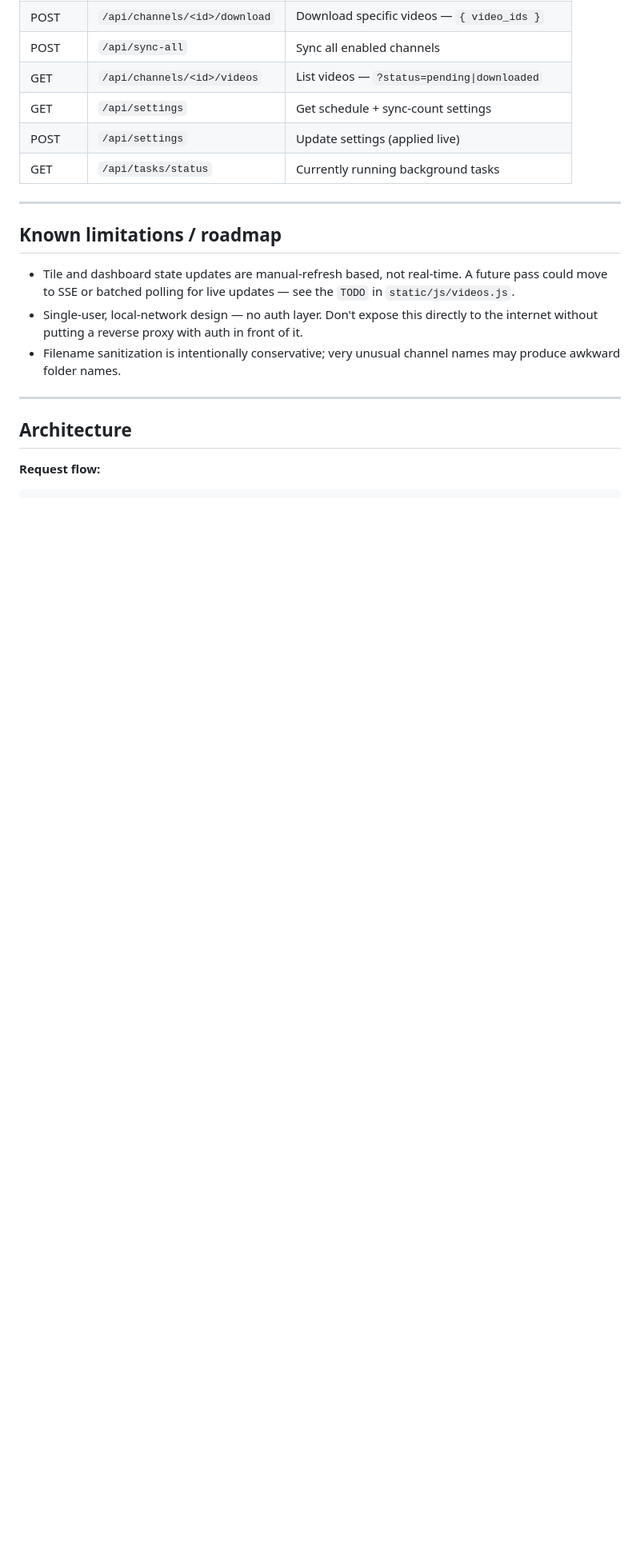
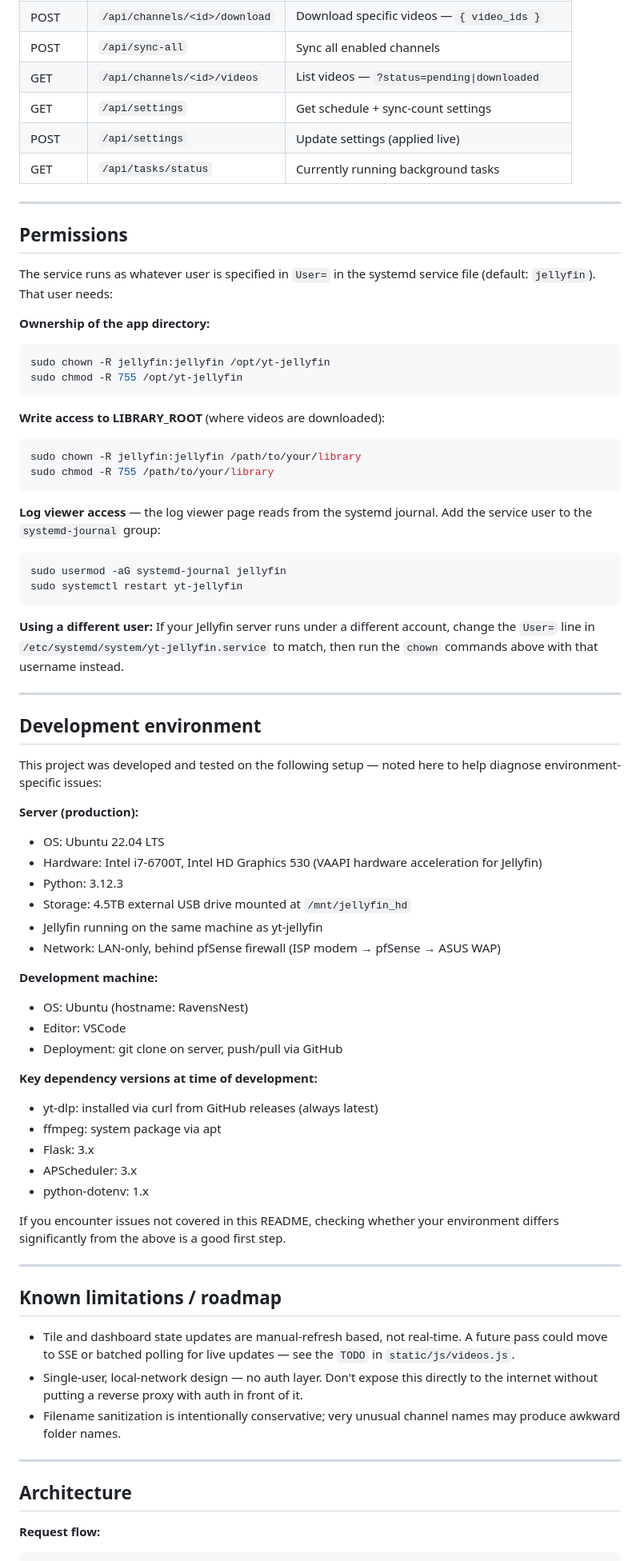
Before and after one commit to DanielAyer/yt-jellyfin, a Markdown page: README.md, the part around the change. Shown at 80% size. Drawn GitHub-style; blank space fills up the shorter version.

Commit message:
Add Permissions and Development Environment sections to README

````diff
--- a/README.md
+++ b/README.md
@@ -217,6 +217,60 @@ yt-jellyfin.service    systemd unit file
 
 ---
 
+## Permissions
+
+The service runs as whatever user is specified in `User=` in the systemd service file (default: `jellyfin`). That user needs:
+
+**Ownership of the app directory:**
+```bash
+sudo chown -R jellyfin:jellyfin /opt/yt-jellyfin
+sudo chmod -R 755 /opt/yt-jellyfin
+```
+
+**Write access to LIBRARY_ROOT** (where videos are downloaded):
+```bash
+sudo chown -R jellyfin:jellyfin /path/to/your/library
+sudo chmod -R 755 /path/to/your/library
+```
+
+**Log viewer access** — the log viewer page reads from the systemd journal. Add the service user to the `systemd-journal` group:
+```bash
+sudo usermod -aG systemd-journal jellyfin
+sudo systemctl restart yt-jellyfin
+```
+
+**Using a different user:** If your Jellyfin server runs under a different account, change the `User=` line in `/etc/systemd/system/yt-jellyfin.service` to match, then run the `chown` commands above with that username instead.
+
+---
+
+## Development environment
+
+This project was developed and tested on the following setup — noted here to help diagnose environment-specific issues:
+
+**Server (production):**
+- OS: Ubuntu 22.04 LTS
+- Hardware: Intel i7-6700T, Intel HD Graphics 530 (VAAPI hardware acceleration for Jellyfin)
+- Python: 3.12.3
+- Storage: 4.5TB external USB drive mounted at `/mnt/jellyfin_hd`
+- Jellyfin running on the same machine as yt-jellyfin
+- Network: LAN-only, behind pfSense firewall (ISP modem → pfSense → ASUS WAP)
+
+**Development machine:**
+- OS: Ubuntu (hostname: RavensNest)
+- Editor: VSCode
+- Deployment: git clone on server, push/pull via GitHub
+
+**Key dependency versions at time of development:**
+- yt-dlp: installed via curl from GitHub releases (always latest)
+- ffmpeg: system package via apt
+- Flask: 3.x
+- APScheduler: 3.x
+- python-dotenv: 1.x
+
+If you encounter issues not covered in this README, checking whether your environment differs significantly from the above is a good first step.
+
+---
+
 ## Known limitations / roadmap
 
 - Tile and dashboard state updates are manual-refresh based, not real-time. A future pass could move to SSE or batched polling for live updates — see the `TODO` in `static/js/videos.js`.
````
